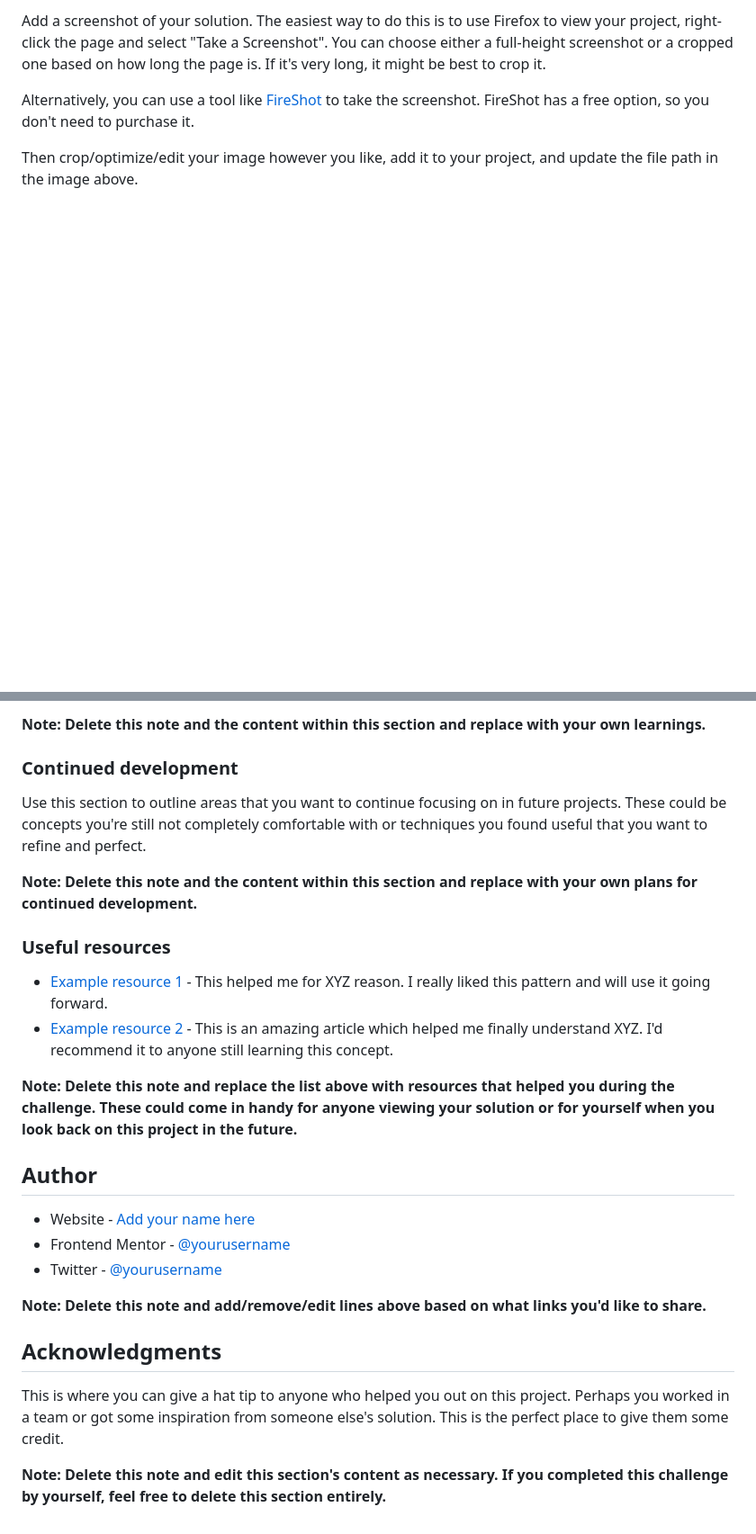
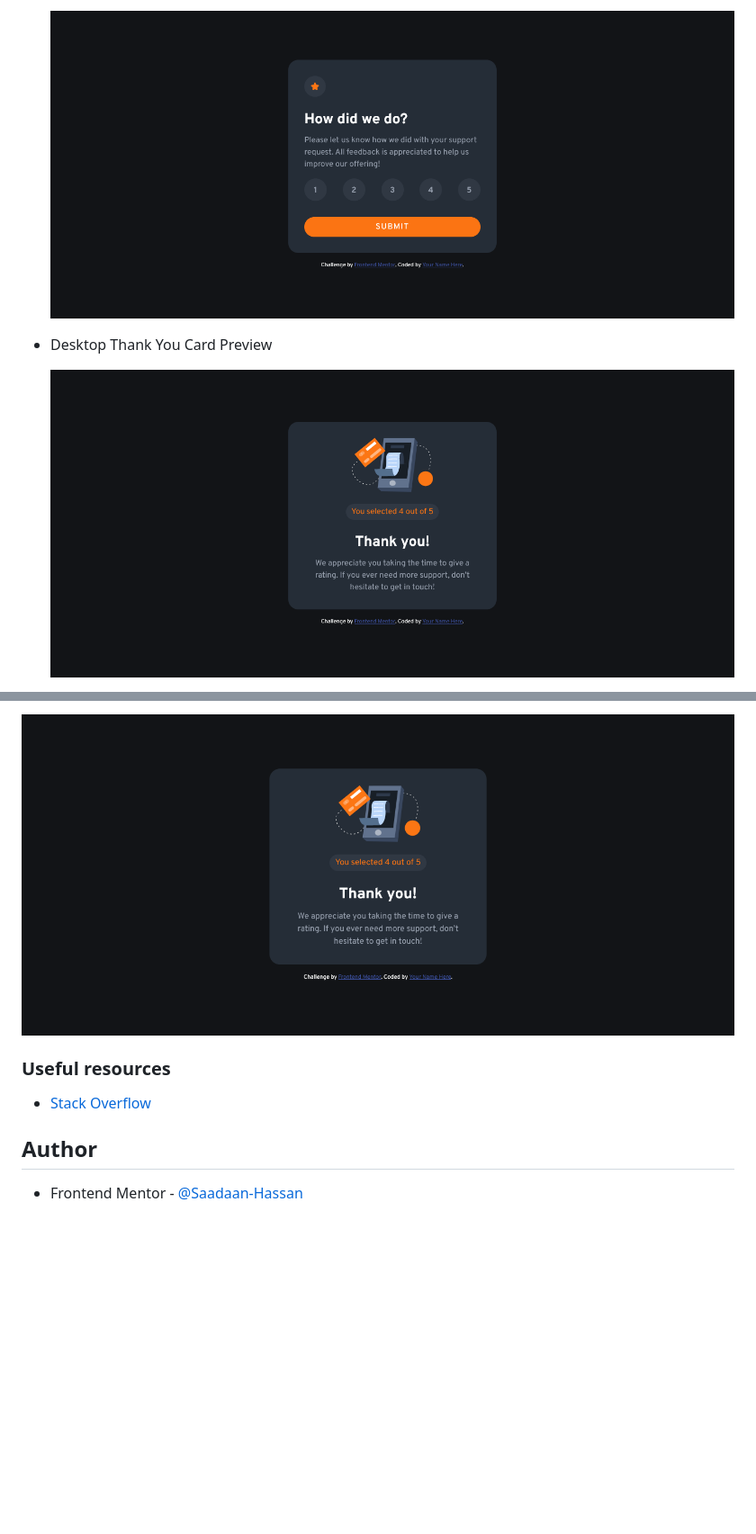
Before and after one commit to Saadaan-Hassan/Interactive-Rating-Card, a Markdown page: README.md, 2 parts joined by grey strips. Shown: that part at 90% size. Drawn GitHub-style; pictures changed too: Screenshots/desktop-rating-preview.png (added), Screenshots/desktop-thank-you-preview.png (added); blank space fills up the shorter version.

```diff
--- a/README.md
+++ b/README.md
@@ -35,7 +30,7 @@ Users should be able to:
 
-Add a screenshot of your solution. The easiest way to do this is to use Firefox to view your project, right-click the page and select "Take a Screenshot". You can choose either a full-height screenshot or a cropped one based on how long the page is. If it's very long, it might be best to crop it.
+  ![Desktop Rating Preview](./Screenshots/desktop-rating-preview.png)
 
-Alternatively, you can use a tool like [FireShot](https://getfireshot.com/) to take the screenshot. FireShot has a free option, so you don't need to purchase it.
+- Desktop Thank You Card Preview
 
-Then crop/optimize/edit your image however you like, add it to your project, and update the file path in the image above.
+  ![Desktop Thank You Preview](./Screenshots/desktop-thank-you-preview.png)
 
@@ -85,29 +170,10 @@ If you want more help with writing markdown, we'd recommend checking out [The Ma
 
-**Note: Delete this note and the content within this section and replace with your own learnings.**
-
-### Continued development
-
-Use this section to outline areas that you want to continue focusing on in future projects. These could be concepts you're still not completely comfortable with or techniques you found useful that you want to refine and perfect.
-
-**Note: Delete this note and the content within this section and replace with your own plans for continued development.**
+![Desktop Thank You Preview](./Screenshots/desktop-thank-you-preview.png)
 
 ### Useful resources
 
-- [Example resource 1](https://www.example.com) - This helped me for XYZ reason. I really liked this pattern and will use it going forward.
-- [Example resource 2](https://www.example.com) - This is an amazing article which helped me finally understand XYZ. I'd recommend it to anyone still learning this concept.
-
-**Note: Delete this note and replace the list above with resources that helped you during the challenge. These could come in handy for anyone viewing your solution or for yourself when you look back on this project in the future.**
+- [Stack Overflow](https://stackoverflow.com/questions/45259139/how-to-put-text-inside-radio-button)
 
 ## Author
 
-- Website - [Add your name here](https://www.your-site.com)
-- Frontend Mentor - [@yourusername](https://www.frontendmentor.io/profile/yourusername)
-- Twitter - [@yourusername](https://www.twitter.com/yourusername)
-
-**Note: Delete this note and add/remove/edit lines above based on what links you'd like to share.**
-
-## Acknowledgments
-
-This is where you can give a hat tip to anyone who helped you out on this project. Perhaps you worked in a team or got some inspiration from someone else's solution. This is the perfect place to give them some credit.
-
-**Note: Delete this note and edit this section's content as necessary. If you completed this challenge by yourself, feel free to delete this section entirely.**
+- Frontend Mentor - [@Saadaan-Hassan](https://www.frontendmentor.io/profile/Saadaan-Hassan)
```
Also changed, not shown: other parts of README.md (+108 -23 lines), Screenshots/mobile-rating-preview.png (added), Screenshots/mobile-thank-you-preview.png (added), Screenshots/selected-rating-preview.png (added), 3 other files.
